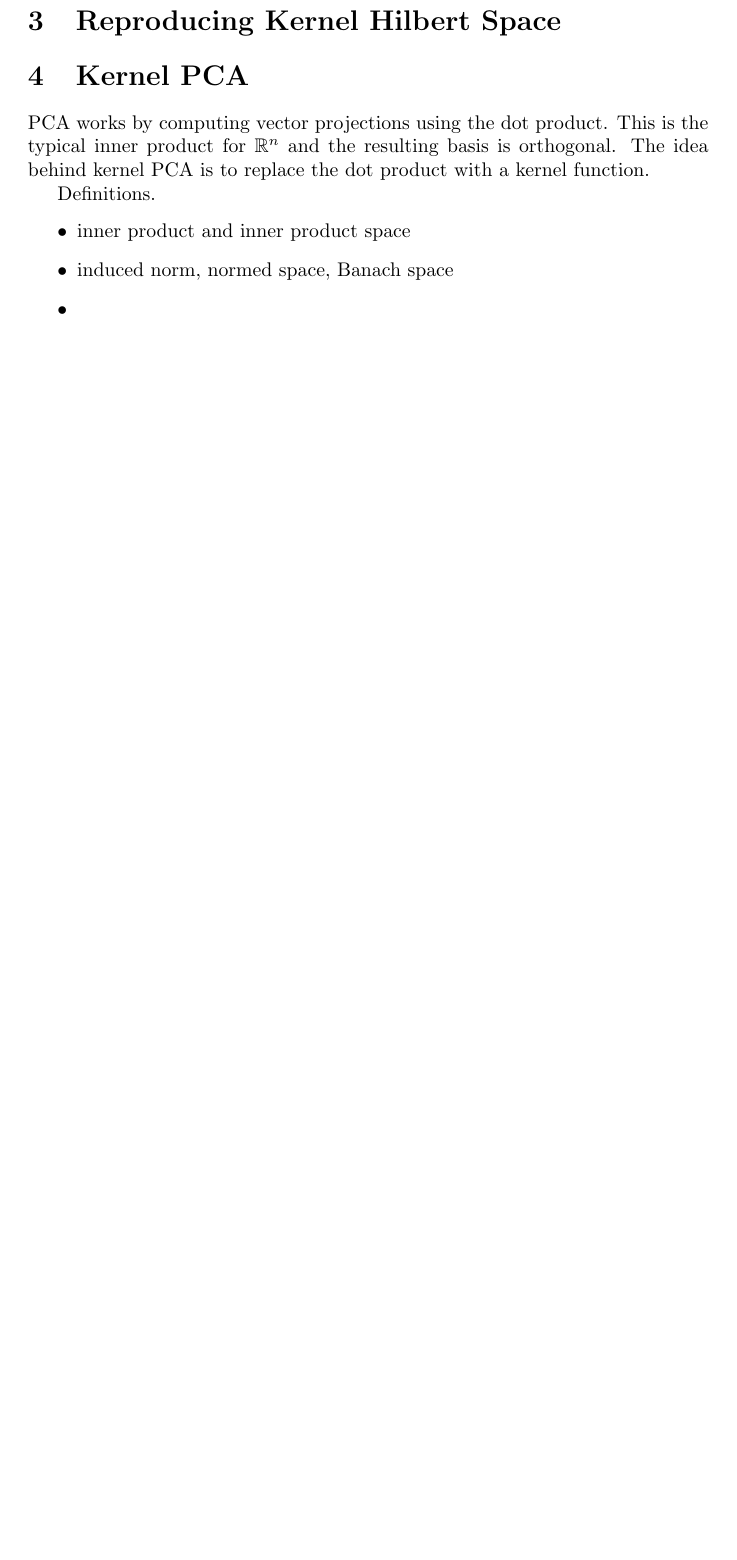
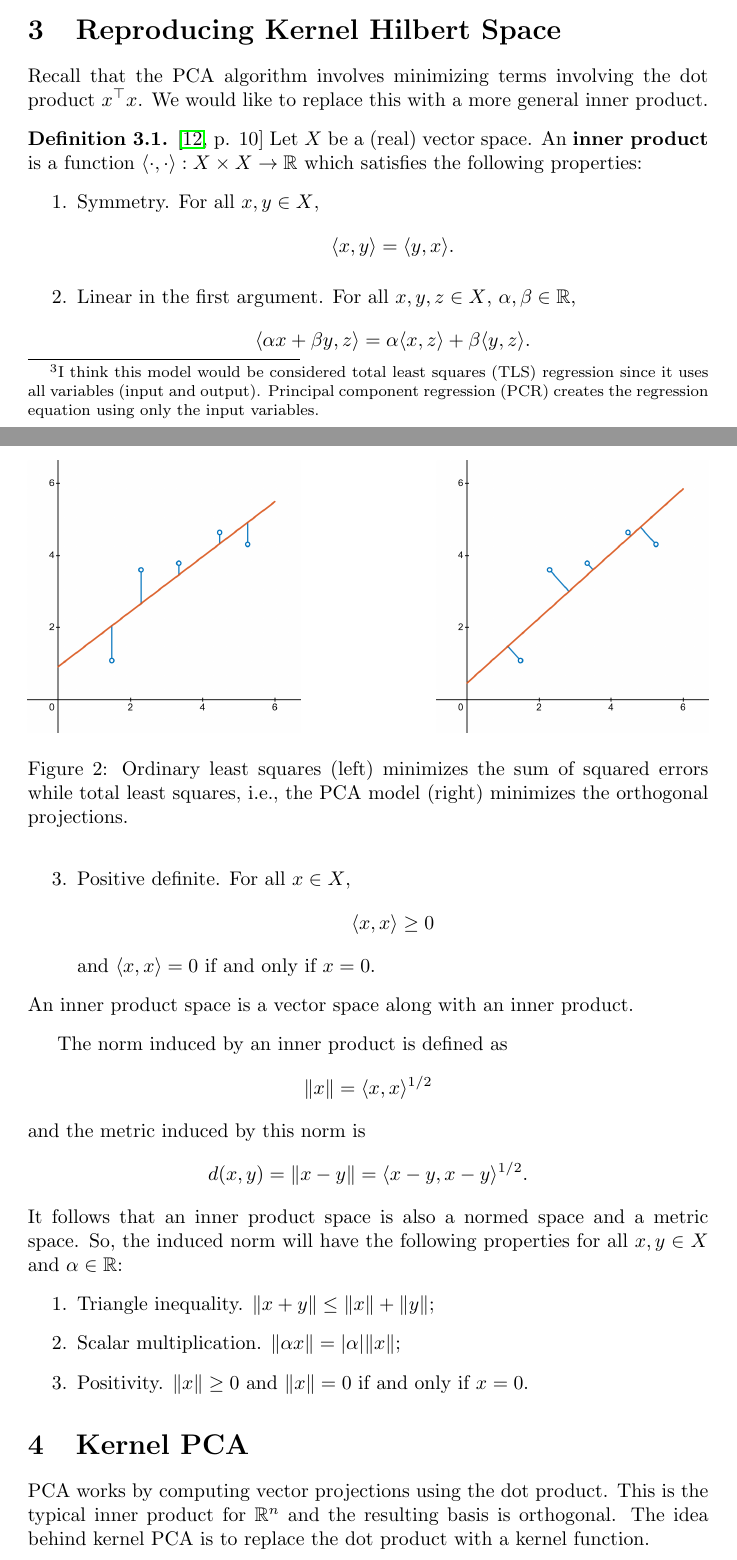
Before and after one commit to asbeeny/kpca-paper, a LaTeX paper (tex/main.tex, which reads tex/sections/020-pca.tex, tex/sections/030-rkhs.tex, tex/sections/040-kernel-pca.tex): part of page 5 of 6 before the commit and two parts of pages 5 and 6 of 8 after it, the two joined at a grey line, cut so that both start at the same text, the shorter picture padded with empty space. Compiled offline with pdfLaTeX.

Commit message:
add material

```diff
--- a/tex/main.tex
+++ b/tex/main.tex
@@ -39,7 +40,9 @@
 %%% Set title
 \title{Kernel Principal Component Analysis}
 \author{Alex Beeny (\url{abeeny@siue.edu})}
-\date{Spring 2024}
+\date{Draft: \today}
+
+\setcounter{tocdepth}{1}
 
 \begin{document}
 \maketitle
--- a/tex/sections/020-pca.tex
+++ b/tex/sections/020-pca.tex
@@ -108,0 +127 @@
+In contrast, PCA can be used to create the regression model\footnote{I think this model would be considered total least squares (TLS) regression since it uses all variables (input and output). Principal component regression (PCR) creates the regression equation using only the input variables.}
@@ -108,0 +146,8 @@
+\begin{figure}
+    \centering
+    \includegraphics[width=.4\linewidth]{figs/fig-least-squares.png}
+    \hfill
+    \includegraphics[width=.4\linewidth]{figs/fig-orthogonal-regression.png}
+    \caption{Ordinary least squares (left) minimizes the sum of squared errors while total least squares, i.e., the PCA model (right) minimizes the orthogonal projections.}
+    \label{fig:ols-pca}
+\end{figure}
--- a/tex/sections/030-rkhs.tex
+++ b/tex/sections/030-rkhs.tex
@@ -0,0 +1,30 @@
+Recall that the PCA algorithm involves minimizing terms involving the dot product \(x^\top x\).
+We would like to replace this with a more general inner product.
+
+\begin{definition}
+    \cite[p. 10]{small1994hilbert}
+    Let \(X\) be a (real) vector space.
+    An \textbf{inner product} is a function \(\langle \cdot, \cdot \rangle : X \times X \to \RR\) which satisfies the following properties:
+    \begin{enumerate}
+        \item Symmetry. For all \(x,y \in X\),
+        \[\langle x,y \rangle = \langle y, x \rangle.\]
+        \item Linear in the first argument. For all \(x,y,z \in X\), \(\alpha, \beta \in \RR\),
+        \[\langle \alpha x + \beta y, z \rangle = \alpha \langle x, z \rangle + \beta \langle y, z \rangle.\]
+        \item Positive definite. For all \(x \in X\),
+        \[\langle x, x \rangle \geq 0\]
+        and \(\langle x, x \rangle = 0\) if and only if \(x = 0\).
+    \end{enumerate}
+    An inner product space is a vector space along with an inner product.
+\end{definition}
+
+The norm induced by an inner product is defined as
+\[\|x\| = \langle x, x \rangle^{1/2}\]
+and the metric induced by this norm is
+\[d(x,y) = \|x - y\| = \langle x-y, x-y \rangle^{1/2}.\]
+It follows that an inner product space is also a normed space and a metric space.
+So, the induced norm will have the following properties for all \(x,y \in X\) and \(\alpha \in \RR\):
+\begin{enumerate}
+    \item Triangle inequality. \(\|x + y \| \leq \|x\| + \|y\|\);
+    \item Scalar multiplication. \(\|\alpha x\| = |\alpha| \|x\|\);
+    \item Positivity. \(\|x\| \geq 0\) and \(\|x\| = 0\) if and only if \(x = 0\).
+\end{enumerate}
--- a/tex/sections/040-kernel-pca.tex
+++ b/tex/sections/040-kernel-pca.tex
@@ -2,10 +2,3 @@
 PCA works by computing vector projections using the dot product.
 This is the typical inner product for \(\RR^n\) and the resulting basis is orthogonal.
 The idea behind kernel PCA is to replace the dot product with a kernel function.
-
-Definitions.
-\begin{itemize}
-    \item inner product and inner product space
-    \item induced norm, normed space, Banach space
-    \item
-\end{itemize}
```
Also changed, not shown: tex/refs.bib (+16 -0 lines), tex/sections/010-introduction.tex (+1 -1 lines), tex/sections/080-riesz-representation-theorem.tex (+5 -0 lines), README.md, tex/figs/fig-least-squares.png (added), tex/figs/fig-orthogonal-regression.png (added), tex/main.pdf, tex/main.tex (5 more changed lines), tex/sections/020-pca.tex (50 more changed lines), 1 other file.
